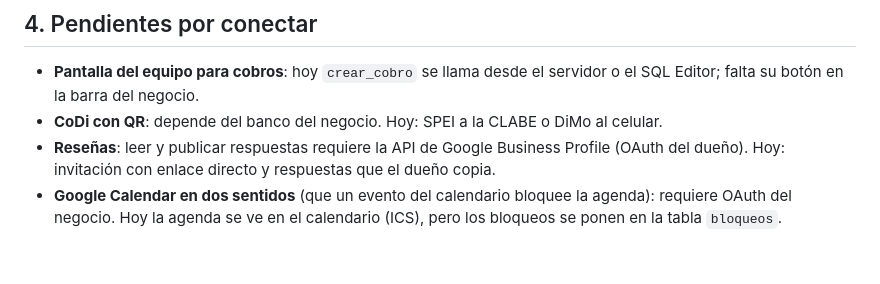
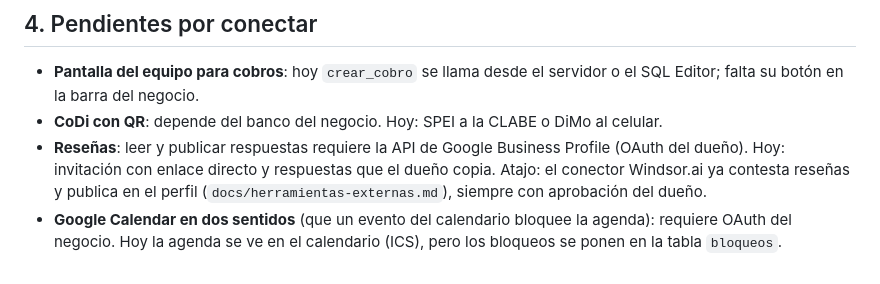
Before and after one commit to mvaltierracanjura-byte/ADN, a Markdown page: supabase/LEEME.md, the part around the change. Drawn GitHub-style.

```diff
--- a/supabase/LEEME.md
+++ b/supabase/LEEME.md
@@ -112,6 +112,7 @@ Supabase → Integrations → Cron: cada hora, petición POST a `/functions/v1/r
   la barra del negocio.
 - **CoDi con QR**: depende del banco del negocio. Hoy: SPEI a la CLABE o DiMo al celular.
 - **Reseñas**: leer y publicar respuestas requiere la API de Google Business Profile (OAuth del dueño).
-  Hoy: invitación con enlace directo y respuestas que el dueño copia.
+  Hoy: invitación con enlace directo y respuestas que el dueño copia. Atajo: el conector Windsor.ai ya contesta
+  reseñas y publica en el perfil (`docs/herramientas-externas.md`), siempre con aprobación del dueño.
 - **Google Calendar en dos sentidos** (que un evento del calendario bloquee la agenda): requiere OAuth del negocio.
   Hoy la agenda se ve en el calendario (ICS), pero los bloqueos se ponen en la tabla `bloqueos`.
```
Also changed, not shown: AGENTS.md (+1 -0 lines), docs/herramientas-externas.md (added, +51 -0 lines).
